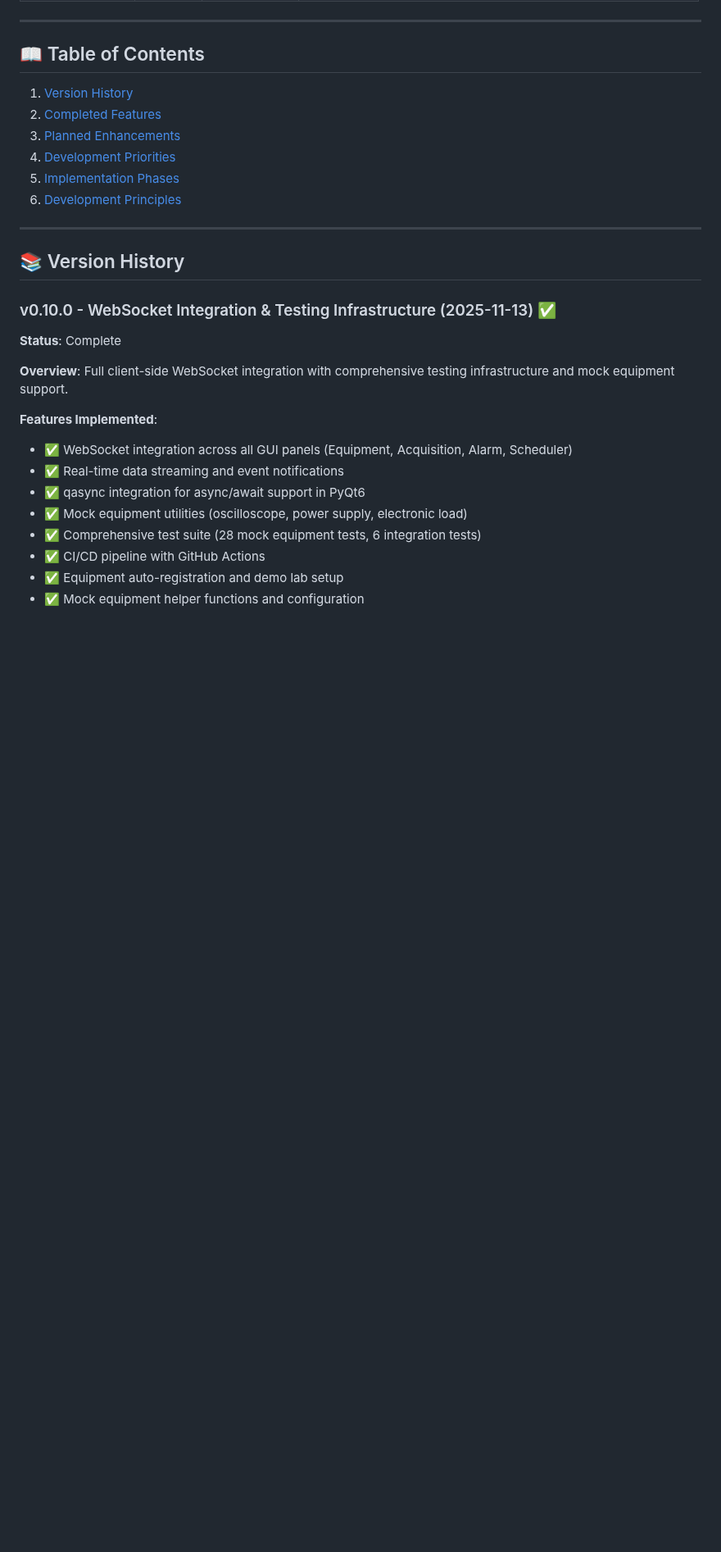
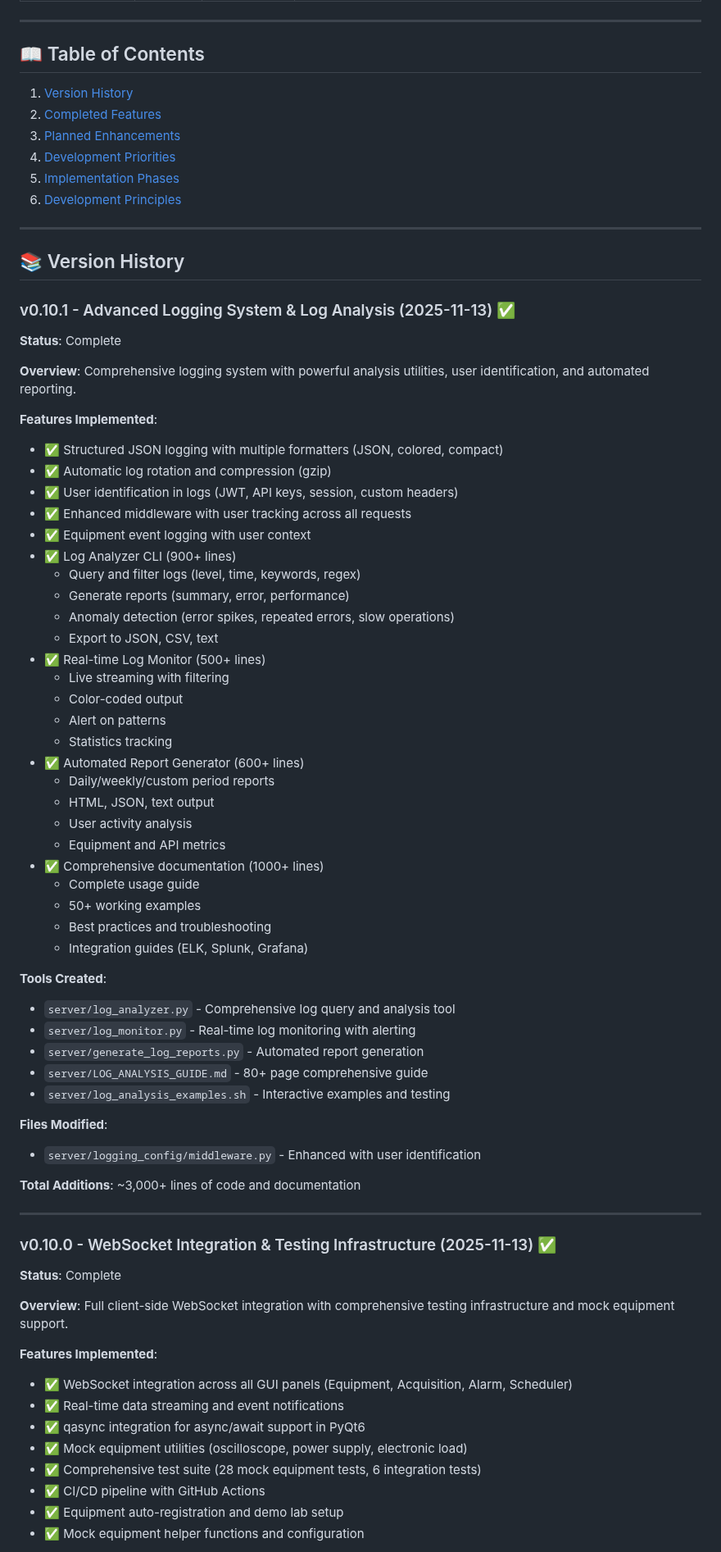
Before and after one commit to X9X0/LabLink, a Markdown page: ROADMAP.md, the part around one of its changes. Shown at 82% size. Drawn GitHub-style; blank space fills up the shorter version.

```diff
--- a/ROADMAP.md
+++ b/ROADMAP.md
@@ -29,6 +30,53 @@
 ---
 
 ## 📚 Version History
+
+### v0.10.1 - Advanced Logging System & Log Analysis (2025-11-13) ✅
+
+**Status**: Complete
+
+**Overview**: Comprehensive logging system with powerful analysis utilities, user identification, and automated reporting.
+
+**Features Implemented**:
+- ✅ Structured JSON logging with multiple formatters (JSON, colored, compact)
+- ✅ Automatic log rotation and compression (gzip)
+- ✅ User identification in logs (JWT, API keys, session, custom headers)
+- ✅ Enhanced middleware with user tracking across all requests
+- ✅ Equipment event logging with user context
+- ✅ Log Analyzer CLI (900+ lines)
+  - Query and filter logs (level, time, keywords, regex)
+  - Generate reports (summary, error, performance)
+  - Anomaly detection (error spikes, repeated errors, slow operations)
+  - Export to JSON, CSV, text
+- ✅ Real-time Log Monitor (500+ lines)
+  - Live streaming with filtering
+  - Color-coded output
+  - Alert on patterns
+  - Statistics tracking
+- ✅ Automated Report Generator (600+ lines)
+  - Daily/weekly/custom period reports
+  - HTML, JSON, text output
+  - User activity analysis
+  - Equipment and API metrics
+- ✅ Comprehensive documentation (1000+ lines)
+  - Complete usage guide
+  - 50+ working examples
+  - Best practices and troubleshooting
+  - Integration guides (ELK, Splunk, Grafana)
+
+**Tools Created**:
+- `server/log_analyzer.py` - Comprehensive log query and analysis tool
+- `server/log_monitor.py` - Real-time log monitoring with alerting
+- `server/generate_log_reports.py` - Automated report generation
+- `server/LOG_ANALYSIS_GUIDE.md` - 80+ page comprehensive guide
+- `server/log_analysis_examples.sh` - Interactive examples and testing
+
+**Files Modified**:
+- `server/logging_config/middleware.py` - Enhanced with user identification
+
+**Total Additions**: ~3,000+ lines of code and documentation
+
+---
 
 ### v0.10.0 - WebSocket Integration & Testing Infrastructure (2025-11-13) ✅
 
```
Also changed, not shown: other parts of ROADMAP.md (+59 -29 lines).
